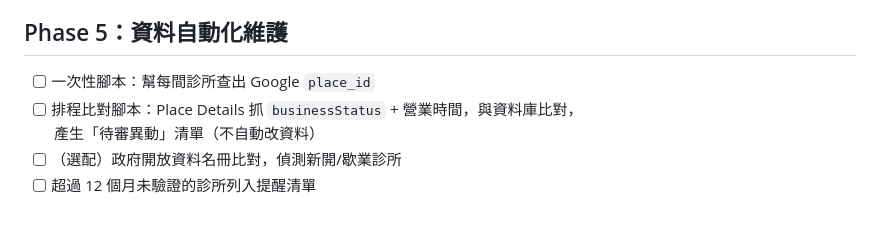
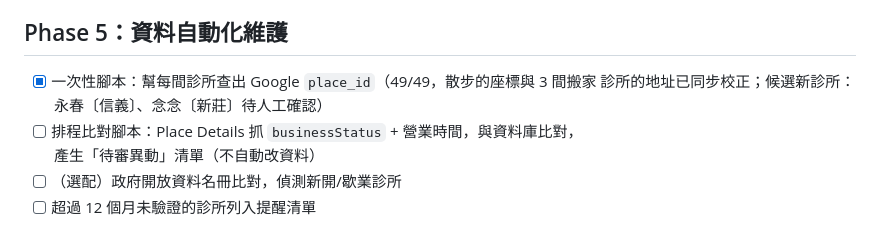
Before and after one commit to Ru960413/24HR-vet-clinic-route-planner, a Markdown page: PLAN.md, the part around the change. Drawn GitHub-style.

Commit message:
Tick place_id backfill in plan
Co-Authored-By: Claude Fable 5 <noreply@anthropic.com>

```diff
--- a/PLAN.md
+++ b/PLAN.md
@@ -53,7 +53,8 @@
 
 ## Phase 5：資料自動化維護
 
-- [ ] 一次性腳本：幫每間診所查出 Google `place_id`
+- [x] 一次性腳本：幫每間診所查出 Google `place_id`（49/49，散步的座標與 3 間搬家
+      診所的地址已同步校正；候選新診所：永春〔信義〕、念念〔新莊〕待人工確認）
 - [ ] 排程比對腳本：Place Details 抓 `businessStatus` + 營業時間，與資料庫比對，
       產生「待審異動」清單（不自動改資料）
 - [ ] （選配）政府開放資料名冊比對，偵測新開/歇業診所
```
